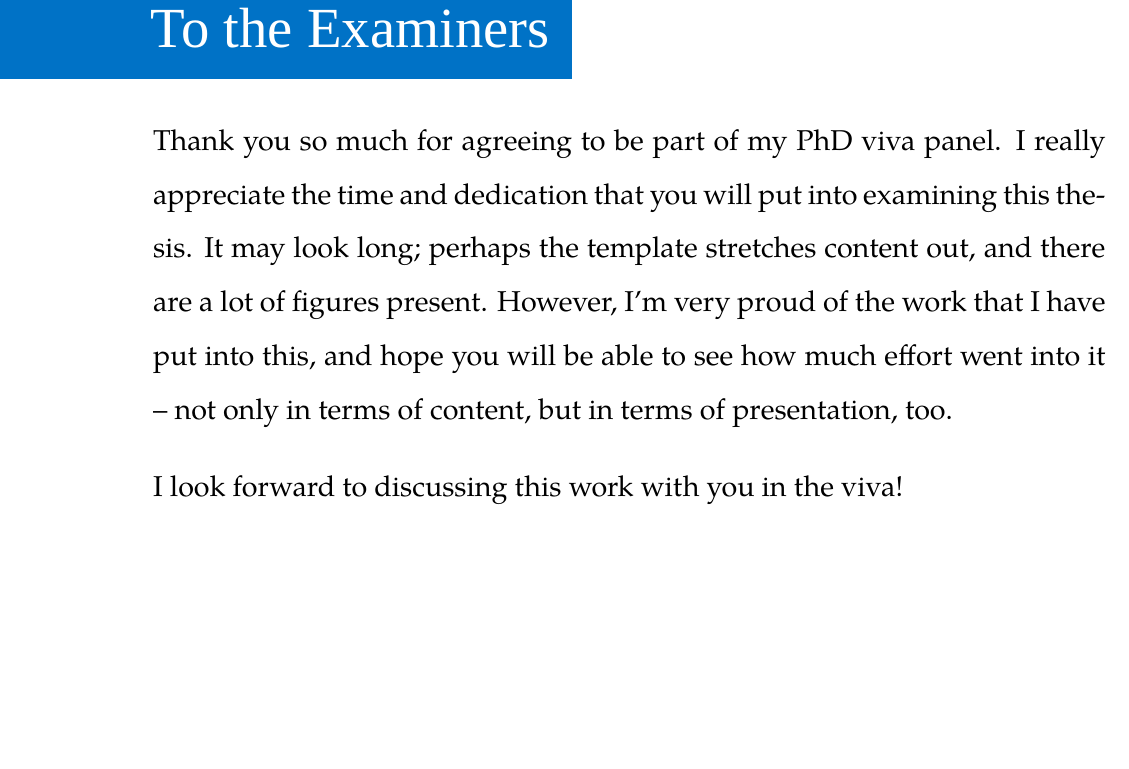
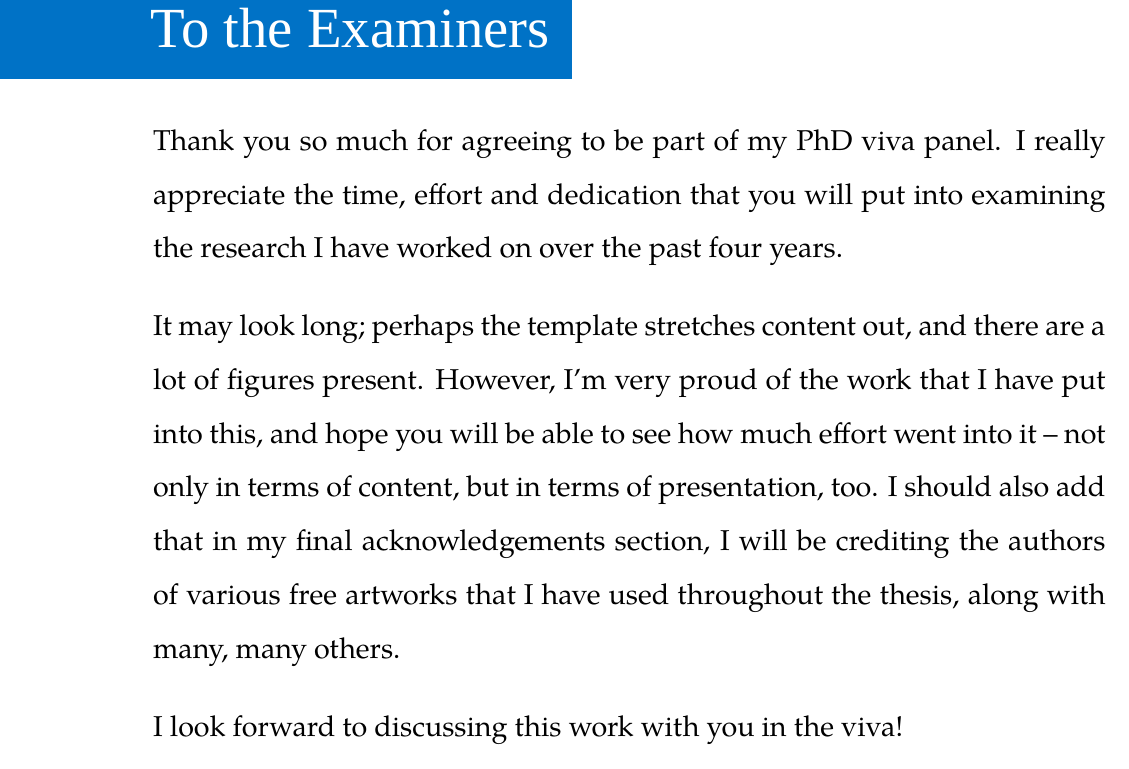
Before and after one commit to maxwelld90/phd, a LaTeX thesis (thesis/maxwell2018thesis.tex, which reads thesis/chapters/p0-misc/examiners.tex): part of page 15 of 35, cut so that both start at the same text, the shorter picture padded with empty space. Compiled offline with XeLaTeX; a missing font is replaced by an installed copy or a similar font.

```diff
--- a/thesis/chapters/p0-misc/examiners.tex
+++ b/thesis/chapters/p0-misc/examiners.tex
@@ -4,7 +4,9 @@
 \begin{preamble}[To the Examiners]
 \phantomsection
 
-Thank you so much for agreeing to be part of my PhD viva panel. I really appreciate the time and dedication that you will put into examining this thesis. It may look long; perhaps the template stretches content out, and there are a lot of figures present. However, I'm very proud of the work that I have put into this, and hope you will be able to see how much effort went into it -- not only in terms of content, but in terms of presentation, too.
+Thank you so much for agreeing to be part of my PhD viva panel. I really appreciate the time, effort and dedication that you will put into examining the research I have worked on over the past four years.
+
+It may look long; perhaps the template stretches content out, and there are a lot of figures present. However, I'm very proud of the work that I have put into this, and hope you will be able to see how much effort went into it -- not only in terms of content, but in terms of presentation, too. I should also add that in my final acknowledgements section, I will be crediting the authors of various free artworks that I have used throughout the thesis, along with many, many others.
 
 I look forward to discussing this work with you in the viva!
 
```
Also changed, not shown: thesis/chapters/p2-modelling/csm.tex (+4 -4 lines).
